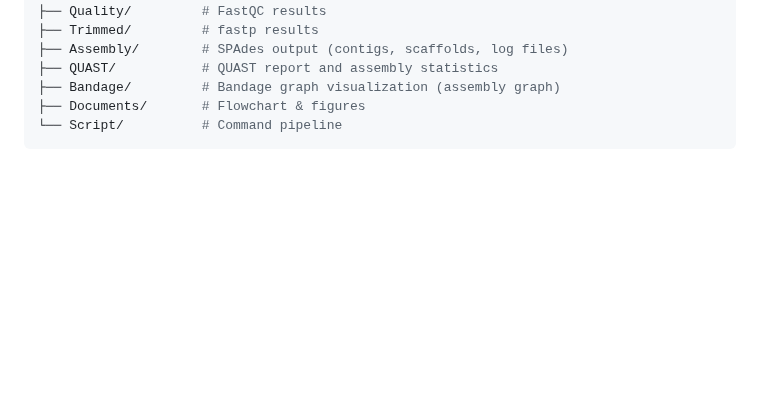
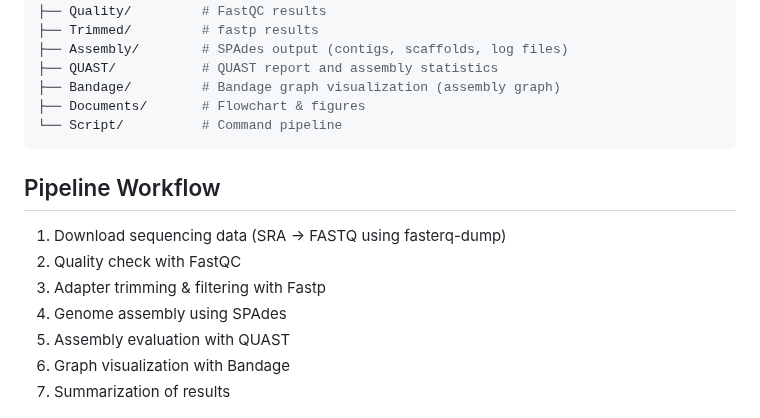
Before and after one commit to genome-miner/mycoplasma-assembly-pipeline, a Markdown page: README.md, the part around one of its changes. GitHub-like rendering; blank space fills up the shorter version.

````diff
--- a/README.md
+++ b/README.md
@@ -71,6 +71,15 @@ mycoplasma-assembly-pipeline/
 └── Script/          # Command pipeline
 ```
 
+## Pipeline Workflow
+1. Download sequencing data (SRA → FASTQ using fasterq-dump)
+2. Quality check with FastQC
+3. Adapter trimming & filtering with Fastp
+4. Genome assembly using SPAdes
+5. Assembly evaluation with QUAST
+6. Graph visualization with Bandage
+7. Summarization of results
+
 <p align="center">
   <img src="https://github.com/genome-miner/mycoplasma-assembly-pipeline/blob/main/Documents/Flowchart.png?raw=true" alt="Alt text" width="150">
 </p>
````
Also changed, not shown: other parts of README.md (+4 -0 lines).
